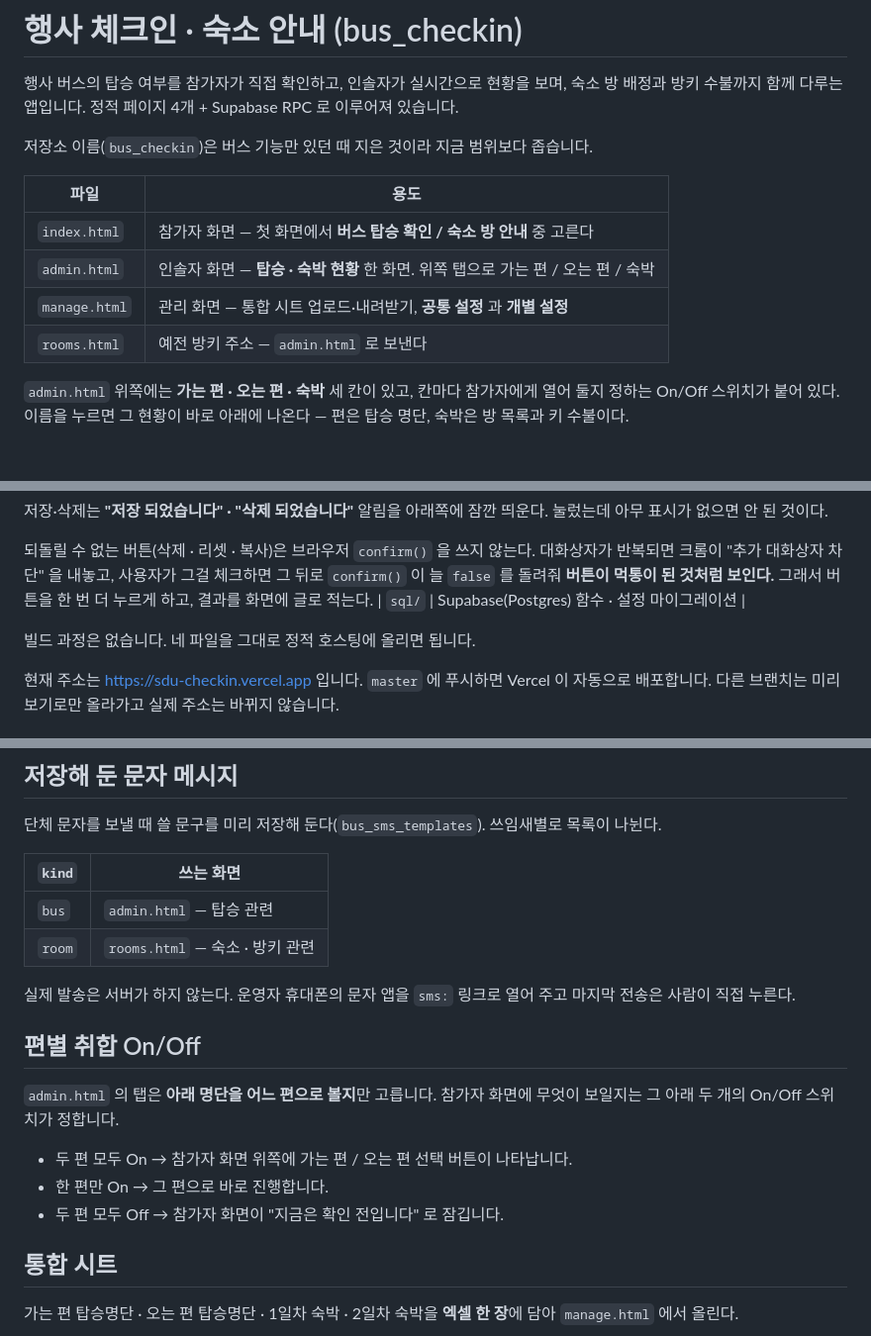
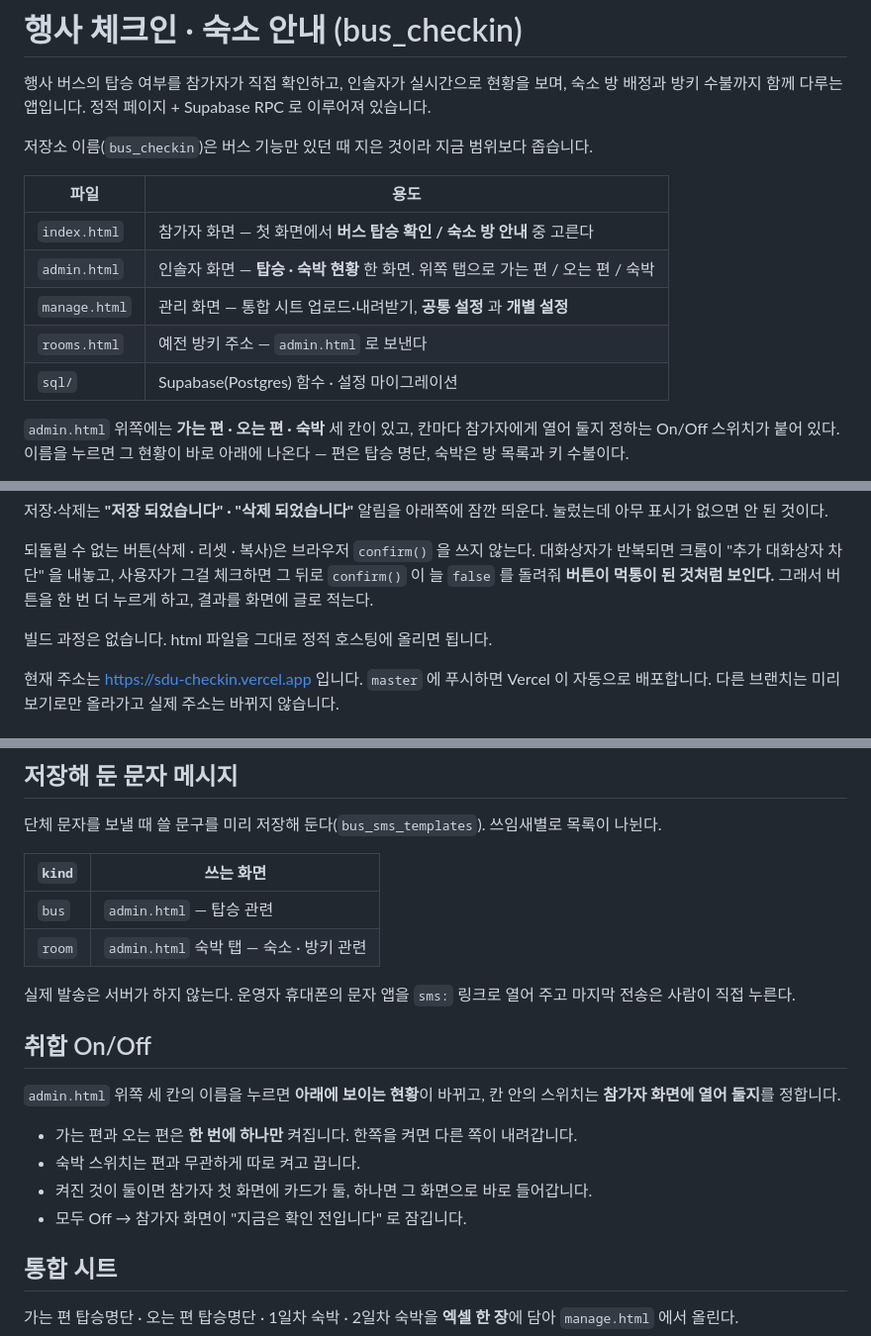
Before and after one commit to kmin2448/bus_checkin, a Markdown page: README.md, 3 parts joined by grey strips. Shown at 99% size. Drawn GitHub-style; blank space fills up the shorter version.

Commit message:
README: 파일 표가 갈라져 있던 것 고치고, 취합 On/Off 설명을 지금 동작에 맞춘다
- sql/ 행이 표 밖으로 밀려나 있던 것을 표 안으로 되돌렸다.
- 편 스위치가 배타로 바뀌고 숙박 스위치가 생긴 것을 반영했다.
- bus_config 표에 collecting_room 을 넣고, 문자 저장함 표의 rooms.html 을
  admin.html 숙박 탭으로 고쳤다.

Co-Authored-By: Claude Fable 5 <noreply@anthropic.com>
Claude-Session: https://claude.ai/code/session_01WpWXJam26q7BpD2t2RskR1

```diff
--- a/README.md
+++ b/README.md
@@ -2,7 +2,7 @@
 
 행사 버스의 탑승 여부를 참가자가 직접 확인하고, 인솔자가 실시간으로 현황을 보며,
 숙소 방 배정과 방키 수불까지 함께 다루는 앱입니다.
-정적 페이지 4개 + Supabase RPC 로 이루어져 있습니다.
+정적 페이지 + Supabase RPC 로 이루어져 있습니다.
 
 저장소 이름(`bus_checkin`)은 버스 기능만 있던 때 지은 것이라 지금 범위보다 좁습니다.
 
@@ -12,6 +12,7 @@
 | `admin.html` | 인솔자 화면 — **탑승 · 숙박 현황** 한 화면. 위쪽 탭으로 가는 편 / 오는 편 / 숙박 |
 | `manage.html` | 관리 화면 — 통합 시트 업로드·내려받기, **공통 설정** 과 **개별 설정** |
 | `rooms.html` | 예전 방키 주소 — `admin.html` 로 보낸다 |
+| `sql/` | Supabase(Postgres) 함수 · 설정 마이그레이션 |
 
 `admin.html` 위쪽에는 **가는 편 · 오는 편 · 숙박** 세 칸이 있고, 칸마다 참가자에게
 열어 둘지 정하는 On/Off 스위치가 붙어 있다. 이름을 누르면 그 현황이 바로 아래에
@@ -52,9 +53,8 @@
 대화상자가 반복되면 크롬이 "추가 대화상자 차단" 을 내놓고, 사용자가 그걸 체크하면
 그 뒤로 `confirm()` 이 늘 `false` 를 돌려줘 **버튼이 먹통이 된 것처럼 보인다.**
 그래서 버튼을 한 번 더 누르게 하고, 결과를 화면에 글로 적는다.
-| `sql/` | Supabase(Postgres) 함수 · 설정 마이그레이션 |
 
-빌드 과정은 없습니다. 네 파일을 그대로 정적 호스팅에 올리면 됩니다.
+빌드 과정은 없습니다. html 파일을 그대로 정적 호스팅에 올리면 됩니다.
 
 현재 주소는 <https://sdu-checkin.vercel.app> 입니다.
 `master` 에 푸시하면 Vercel 이 자동으로 배포합니다. 다른 브랜치는 미리보기로만
@@ -174,19 +175,20 @@ Supabase 프로젝트 `sudcoss-pd-exhibition` (`jqvbuqgpgmqyviqdkzvl`).
 | `kind` | 쓰는 화면 |
 | --- | --- |
 | `bus` | `admin.html` — 탑승 관련 |
-| `room` | `rooms.html` — 숙소 · 방키 관련 |
+| `room` | `admin.html` 숙박 탭 — 숙소 · 방키 관련 |
 
 실제 발송은 서버가 하지 않는다. 운영자 휴대폰의 문자 앱을 `sms:` 링크로 열어
 주고 마지막 전송은 사람이 직접 누른다.
 
-## 편별 취합 On/Off
+## 취합 On/Off
 
-`admin.html` 의 탭은 **아래 명단을 어느 편으로 볼지**만 고릅니다.
-참가자 화면에 무엇이 보일지는 그 아래 두 개의 On/Off 스위치가 정합니다.
+`admin.html` 위쪽 세 칸의 이름을 누르면 **아래에 보이는 현황**이 바뀌고,
+칸 안의 스위치는 **참가자 화면에 열어 둘지**를 정합니다.
 
-- 두 편 모두 On → 참가자 화면 위쪽에 가는 편 / 오는 편 선택 버튼이 나타납니다.
-- 한 편만 On → 그 편으로 바로 진행합니다.
-- 두 편 모두 Off → 참가자 화면이 "지금은 확인 전입니다" 로 잠깁니다.
+- 가는 편과 오는 편은 **한 번에 하나만** 켜집니다. 한쪽을 켜면 다른 쪽이 내려갑니다.
+- 숙박 스위치는 편과 무관하게 따로 켜고 끕니다.
+- 켜진 것이 둘이면 참가자 첫 화면에 카드가 둘, 하나면 그 화면으로 바로 들어갑니다.
+- 모두 Off → 참가자 화면이 "지금은 확인 전입니다" 로 잠깁니다.
 
 ## 통합 시트
 
```
Also changed, not shown: other parts of README.md (+1 -2 lines).
